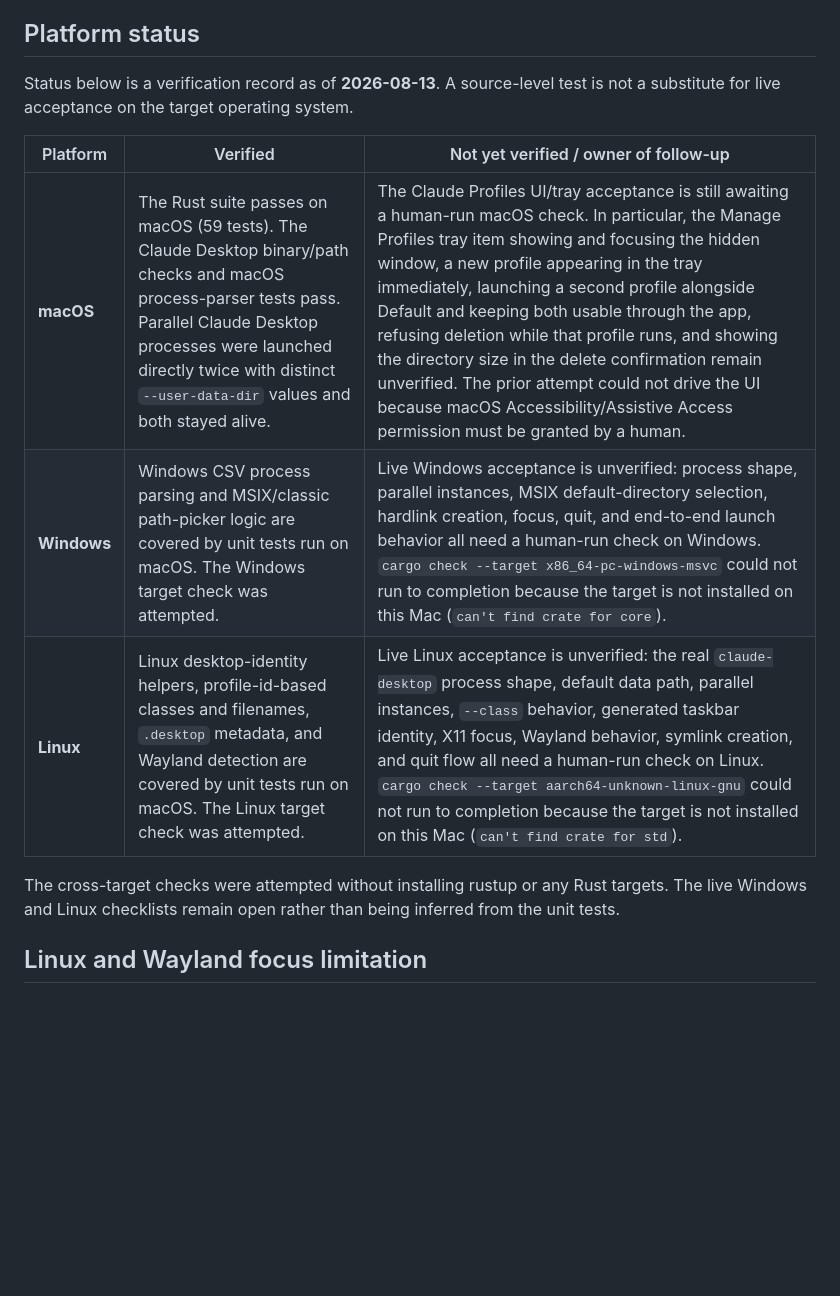
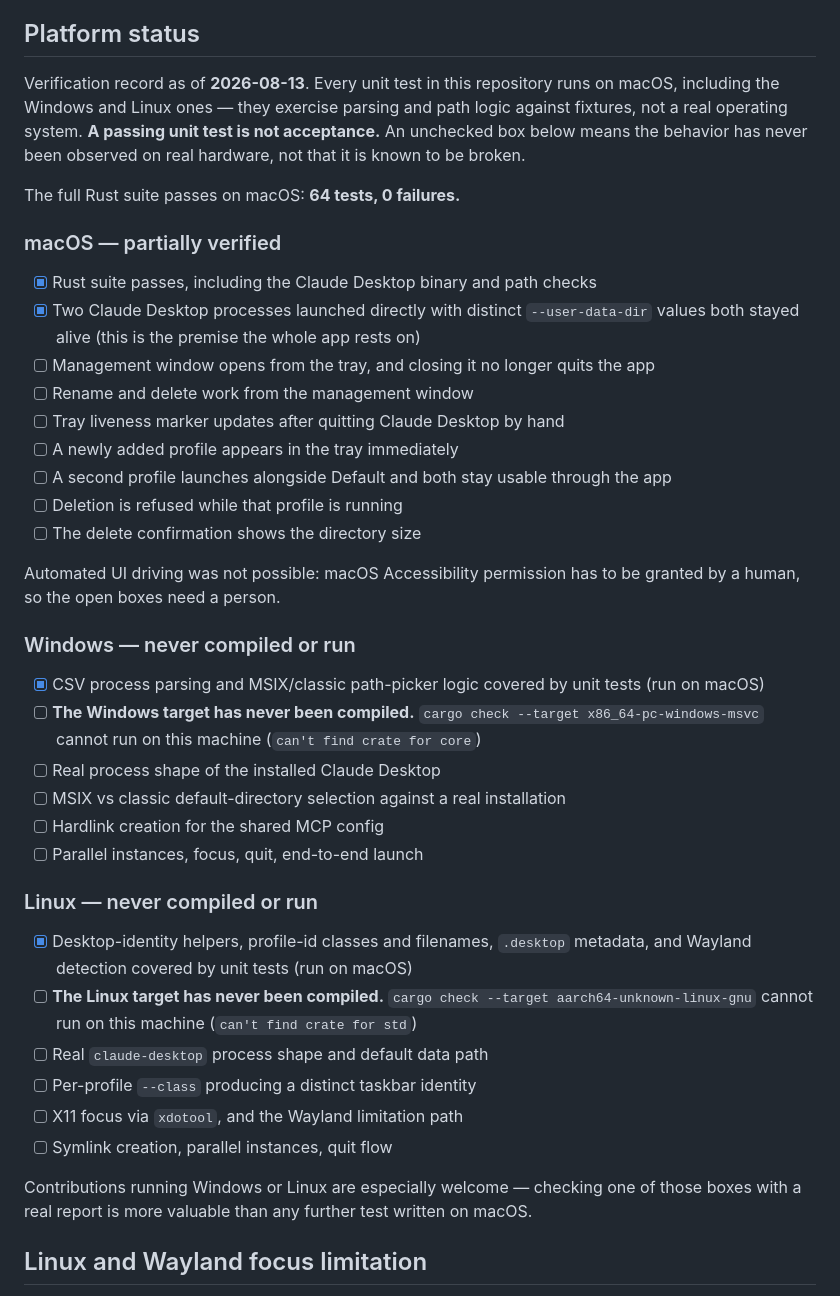
Before and after one commit to burnabyjudicial666/agent-profiles, a Markdown page: README.md, the part around the change. Rendered like a GitHub page; blank space fills up the shorter version.

Commit message:
State Windows and Linux as never compiled, as open checklist boxes
A prose table let 'unit tests pass' read as 'it works'. Unchecked boxes
cannot be misread that way, and every Windows/Linux test in this repo runs
on macOS against fixtures.

```diff
--- a/README.md
+++ b/README.md
@@ -21,15 +21,43 @@ If a profile has an existing regular configuration file, its contents are adopte
 
 ## Platform status
 
-Status below is a verification record as of **2026-08-13**. A source-level test is not a substitute for live acceptance on the target operating system.
+Verification record as of **2026-08-13**. Every unit test in this repository runs on macOS, including the Windows and Linux ones — they exercise parsing and path logic against fixtures, not a real operating system. **A passing unit test is not acceptance.** An unchecked box below means the behavior has never been observed on real hardware, not that it is known to be broken.
 
-| Platform | Verified | Not yet verified / owner of follow-up |
-| --- | --- | --- |
-| **macOS** | The Rust suite passes on macOS (59 tests). The Claude Desktop binary/path checks and macOS process-parser tests pass. Parallel Claude Desktop processes were launched directly twice with distinct `--user-data-dir` values and both stayed alive. | The Claude Profiles UI/tray acceptance is still awaiting a human-run macOS check. In particular, the Manage Profiles tray item showing and focusing the hidden window, a new profile appearing in the tray immediately, launching a second profile alongside Default and keeping both usable through the app, refusing deletion while that profile runs, and showing the directory size in the delete confirmation remain unverified. The prior attempt could not drive the UI because macOS Accessibility/Assistive Access permission must be granted by a human. |
-| **Windows** | Windows CSV process parsing and MSIX/classic path-picker logic are covered by unit tests run on macOS. The Windows target check was attempted. | Live Windows acceptance is unverified: process shape, parallel instances, MSIX default-directory selection, hardlink creation, focus, quit, and end-to-end launch behavior all need a human-run check on Windows. `cargo check --target x86_64-pc-windows-msvc` could not run to completion because the target is not installed on this Mac (`can't find crate for core`). |
-| **Linux** | Linux desktop-identity helpers, profile-id-based classes and filenames, `.desktop` metadata, and Wayland detection are covered by unit tests run on macOS. The Linux target check was attempted. | Live Linux acceptance is unverified: the real `claude-desktop` process shape, default data path, parallel instances, `--class` behavior, generated taskbar identity, X11 focus, Wayland behavior, symlink creation, and quit flow all need a human-run check on Linux. `cargo check --target aarch64-unknown-linux-gnu` could not run to completion because the target is not installed on this Mac (`can't find crate for std`). |
+The full Rust suite passes on macOS: **64 tests, 0 failures.**
 
-The cross-target checks were attempted without installing rustup or any Rust targets. The live Windows and Linux checklists remain open rather than being inferred from the unit tests.
+### macOS — partially verified
+
+- [x] Rust suite passes, including the Claude Desktop binary and path checks
+- [x] Two Claude Desktop processes launched directly with distinct `--user-data-dir` values both stayed alive (this is the premise the whole app rests on)
+- [ ] Management window opens from the tray, and closing it no longer quits the app
+- [ ] Rename and delete work from the management window
+- [ ] Tray liveness marker updates after quitting Claude Desktop by hand
+- [ ] A newly added profile appears in the tray immediately
+- [ ] A second profile launches alongside Default and both stay usable through the app
+- [ ] Deletion is refused while that profile is running
+- [ ] The delete confirmation shows the directory size
+
+Automated UI driving was not possible: macOS Accessibility permission has to be granted by a human, so the open boxes need a person.
+
+### Windows — never compiled or run
+
+- [x] CSV process parsing and MSIX/classic path-picker logic covered by unit tests (run on macOS)
+- [ ] **The Windows target has never been compiled.** `cargo check --target x86_64-pc-windows-msvc` cannot run on this machine (`can't find crate for core`)
+- [ ] Real process shape of the installed Claude Desktop
+- [ ] MSIX vs classic default-directory selection against a real installation
+- [ ] Hardlink creation for the shared MCP config
+- [ ] Parallel instances, focus, quit, end-to-end launch
+
+### Linux — never compiled or run
+
+- [x] Desktop-identity helpers, profile-id classes and filenames, `.desktop` metadata, and Wayland detection covered by unit tests (run on macOS)
+- [ ] **The Linux target has never been compiled.** `cargo check --target aarch64-unknown-linux-gnu` cannot run on this machine (`can't find crate for std`)
+- [ ] Real `claude-desktop` process shape and default data path
+- [ ] Per-profile `--class` producing a distinct taskbar identity
+- [ ] X11 focus via `xdotool`, and the Wayland limitation path
+- [ ] Symlink creation, parallel instances, quit flow
+
+Contributions running Windows or Linux are especially welcome — checking one of those boxes with a real report is more valuable than any further test written on macOS.
 
 ## Linux and Wayland focus limitation
 
```
